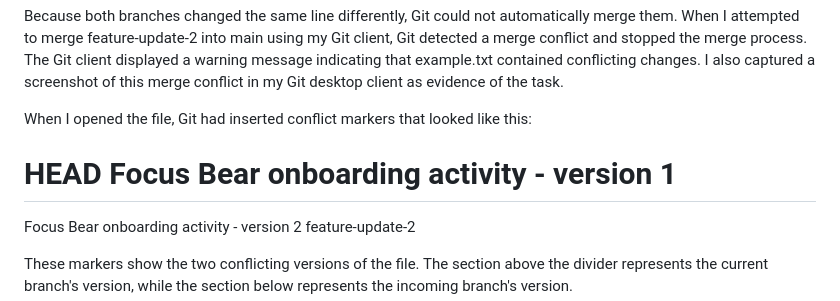
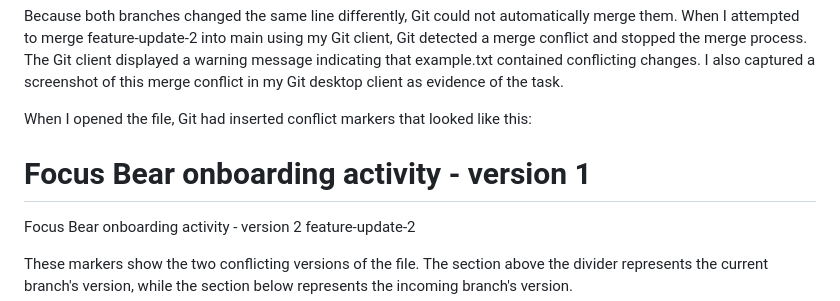
Before and after one commit to JuztisLeague/juztisleague-intern-repo, a Markdown page: Onboarding Files/Git_Understanding.md, the part around the change. Rendered like a GitHub page.

```diff
--- a/Onboarding Files/Git_Understanding.md
+++ b/Onboarding Files/Git_Understanding.md
@@ -77,7 +77,7 @@ Because both branches changed the same line differently, Git could not automatic
 
 When I opened the file, Git had inserted conflict markers that looked like this:
 
-HEAD
+
 Focus Bear onboarding activity - version 1
 =======
 Focus Bear onboarding activity - version 2
```
